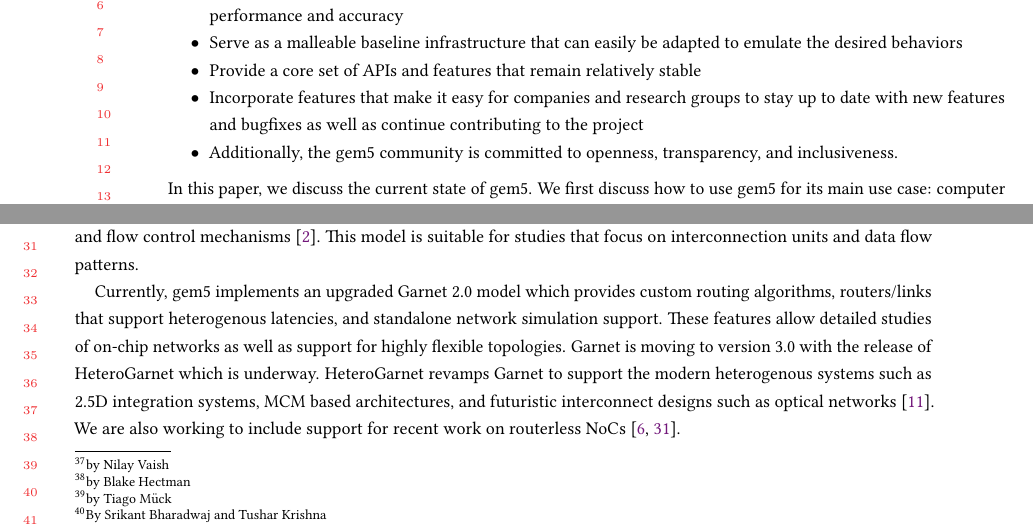
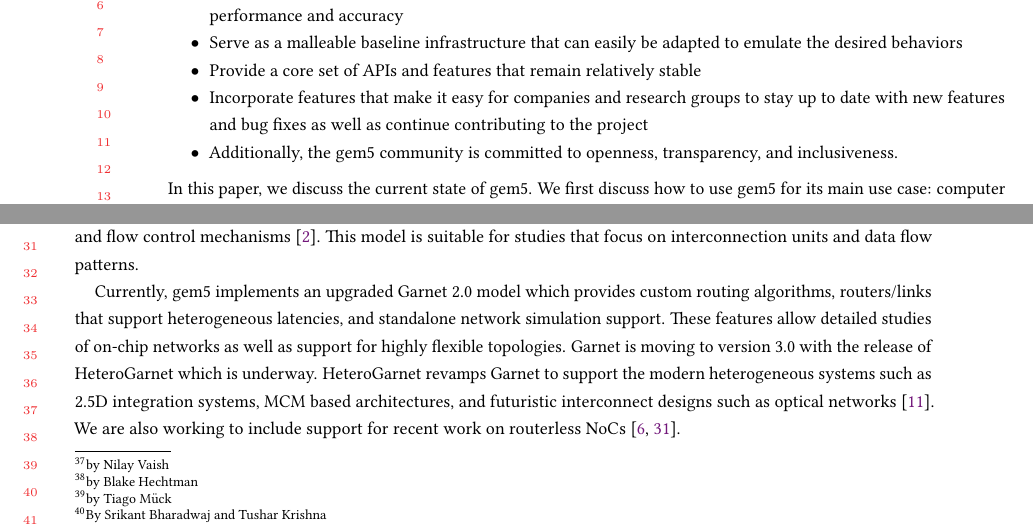
Before and after one commit to darchr/gem5-20-paper, a LaTeX paper (main.tex, which reads changes/garnet-network-model.tex, changes/ruby-cache-model.tex, intro.tex): two parts of pages 2 and 19 of 29, joined at a grey line, cut so that both start at the same text. Compiled offline with pdfLaTeX.

Commit message:
Spelling updates

```diff
--- a/changes/garnet-network-model.tex
+++ b/changes/garnet-network-model.tex
@@ -11,8 +11,8 @@ This is appropriate for simulations that can sacrifice detailed interconnection
 The Garnet model adds detailed router microarchitecture with cycle-level buffering, resource-contention and flow control mechanisms~\cite{garnet-2}.
 This model is suitable for studies that focus on interconnection units and data flow patterns.
 
-Currently, gem5 implements an upgraded Garnet 2.0 model which provides custom routing algorithms, routers/links that support heterogenous latencies, and standalone network simulation support.
+Currently, gem5 implements an upgraded Garnet 2.0 model which provides custom routing algorithms, routers/links that support heterogeneous latencies, and standalone network simulation support.
 These features allow detailed studies of on-chip networks as well as support for highly flexible topologies.
 Garnet is moving to version 3.0 with the release of HeteroGarnet which is underway.
-HeteroGarnet revamps Garnet to support the modern heterogenous systems such as 2.5D integration systems, MCM based architectures, and futuristic interconnect designs such as optical networks~\cite{kite}.
+HeteroGarnet revamps Garnet to support the modern heterogeneous systems such as 2.5D integration systems, MCM based architectures, and futuristic interconnect designs such as optical networks~\cite{kite}.
 We are also working to include support for recent work on routerless NoCs~\cite{AlazemiABC18, LinPPC20}.
--- a/changes/ruby-cache-model.tex
+++ b/changes/ruby-cache-model.tex
@@ -25,7 +25,7 @@ At level 0, the protocol has separate caches for instructions and data.
 The first and the second levels do not distinguish between instructions and data.
 Levels 0 and 1 are private to each CPU core while the second level is shared across cores, all of them or possibly a subset.
 
-\subsubsection[GPU Coherence Protocols]{GPU Coherence Protocols\footnote{by Blake Hectman}}
+\subsubsection[GPU Coherence Protocols]{GPU Coherence Protocols\footnote{by Blake Hechtman}}
 
 Haven't heard anything, yet.
 
--- a/intro.tex
+++ b/intro.tex
@@ -25,7 +25,7 @@ Specific user needs important to the community are enumerated below:
     \item Effectively and efficiently emulate the behavior of modern processors in a way that balances simulation performance and accuracy
     \item Serve as a malleable baseline infrastructure that can easily be adapted to emulate the desired behaviors
     \item Provide a core set of APIs and features that remain relatively stable
-    \item Incorporate features that make it easy for companies and research groups to stay up to date with new features and bugfixes as well as continue contributing to the project
+    \item Incorporate features that make it easy for companies and research groups to stay up to date with new features and bug fixes as well as continue contributing to the project
     \item Additionally, the gem5 community is committed to openness, transparency, and inclusiveness.
 \end{itemize}
 
```
Also changed, not shown: changes.tex (+1 -1 lines), changes/gem5-and-sst-integration.tex (+1 -1 lines), changes/systemc-integration.tex (+1 -1 lines), intro.tex (6 more changed lines).
